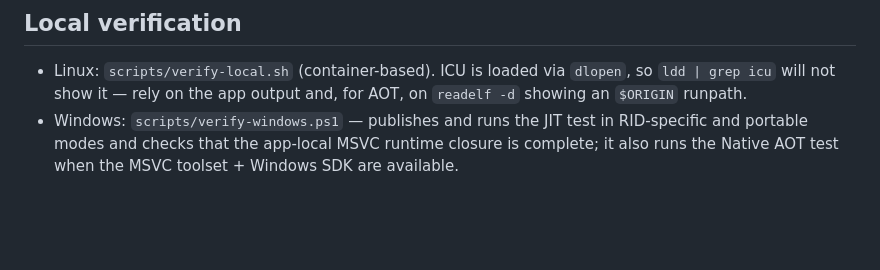
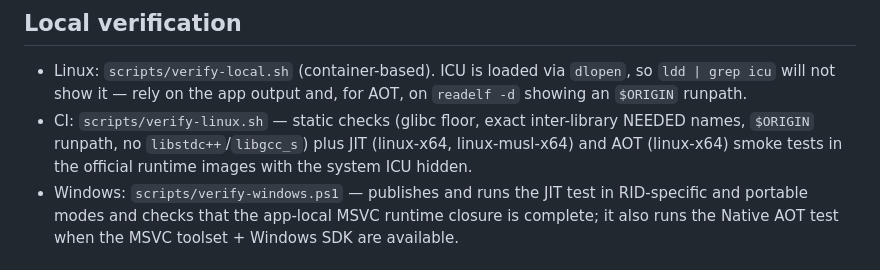
Before and after one commit to DotNet-AGPL/Icu4C.Runtime, a Markdown page: README.md, the part around the change. GitHub-like rendering; blank space fills up the shorter version.

Commit message:
docs: mention the CI Linux verification script (verify-linux.sh)

```diff
--- a/README.md
+++ b/README.md
@@ -163,6 +163,9 @@ dotnet pack src/Icu4C.Runtime/Icu4C.Runtime.csproj -c Release -o nupkg
 - Linux: `scripts/verify-local.sh` (container-based). ICU is loaded via `dlopen`, so
   `ldd | grep icu` will not show it — rely on the app output and, for AOT, on `readelf -d` showing an
   `$ORIGIN` runpath.
+- CI: `scripts/verify-linux.sh` — static checks (glibc floor, exact inter-library NEEDED names,
+  `$ORIGIN` runpath, no `libstdc++`/`libgcc_s`) plus JIT (linux-x64, linux-musl-x64) and AOT
+  (linux-x64) smoke tests in the official runtime images with the system ICU hidden.
 - Windows: `scripts/verify-windows.ps1` — publishes and runs the JIT test in RID-specific and
   portable modes and checks that the app-local MSVC runtime closure is complete; it also runs the
   Native AOT test when the MSVC toolset + Windows SDK are available.
```
